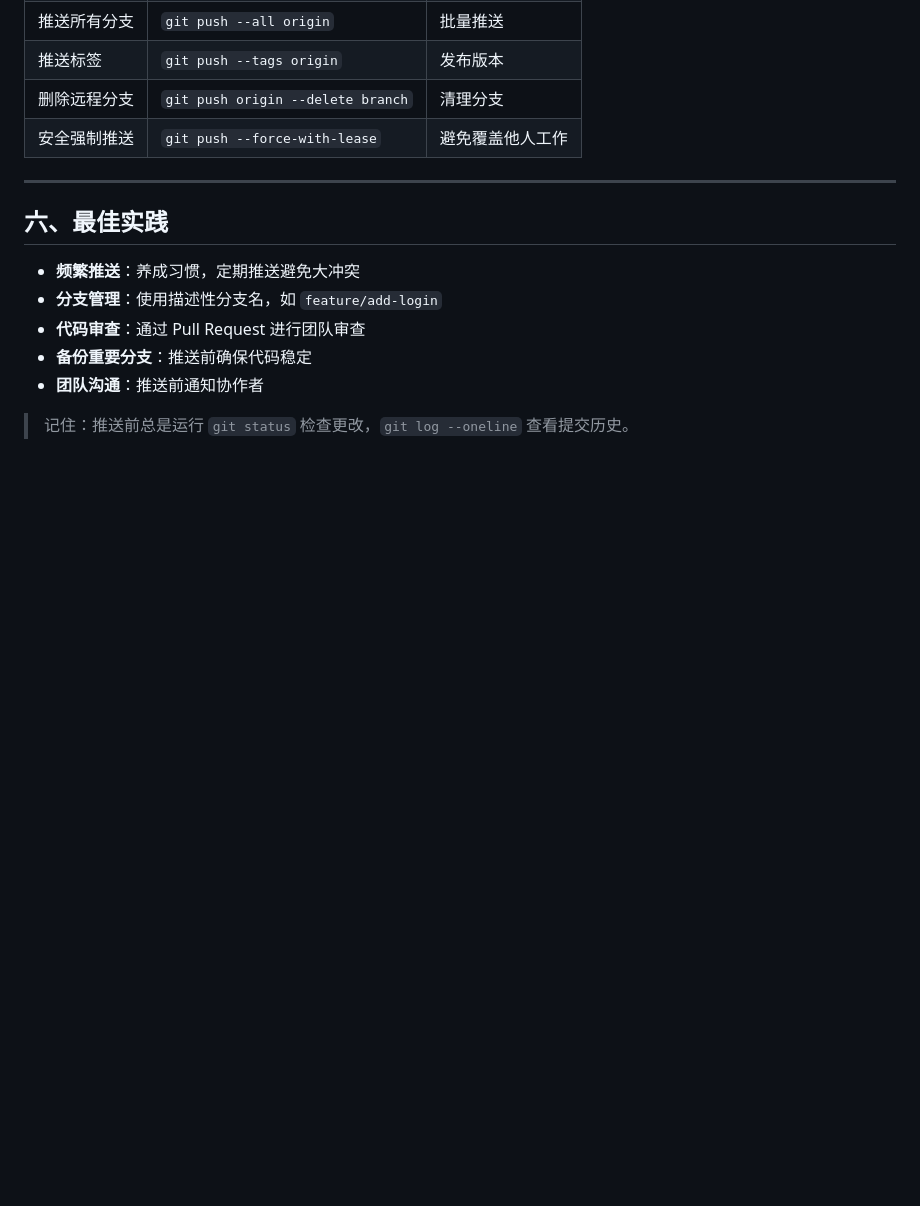
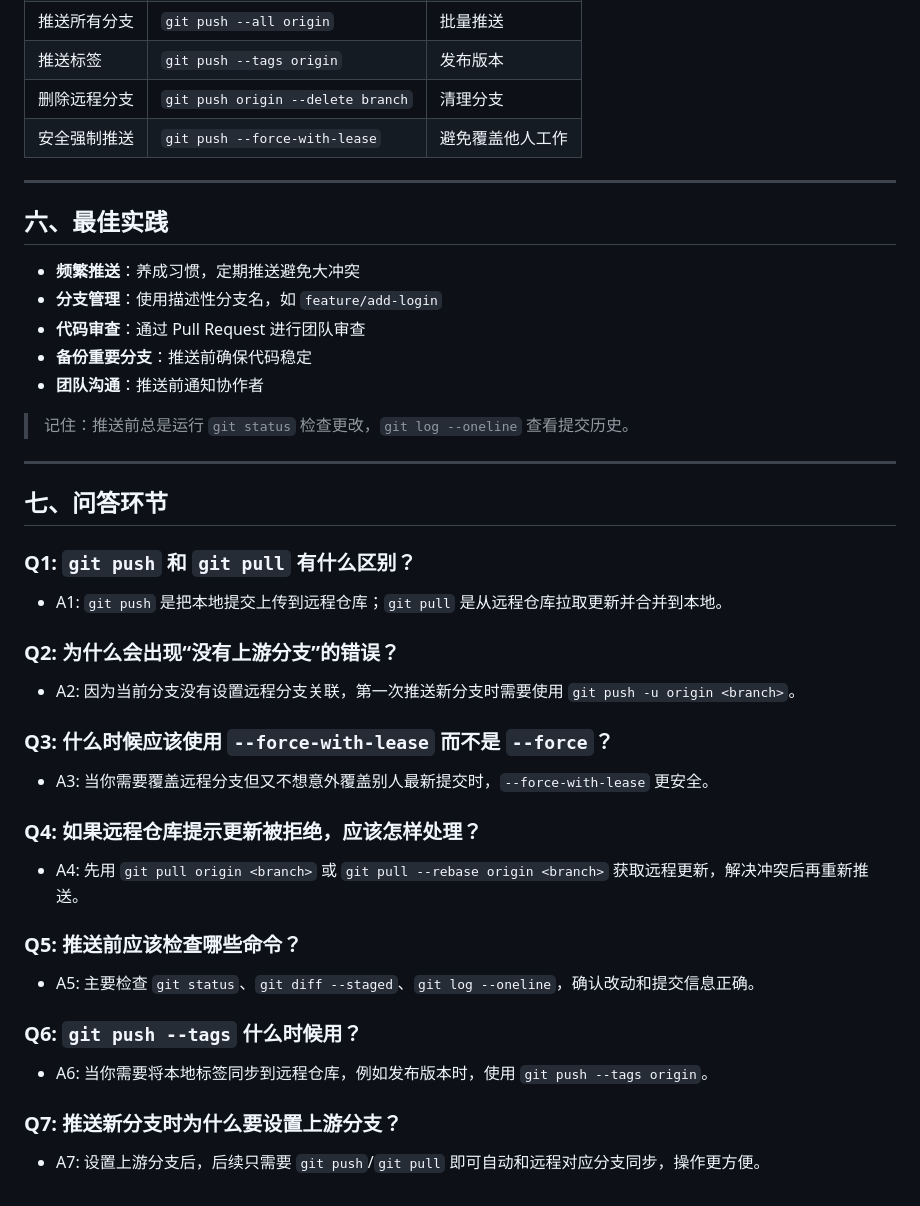
Before and after one commit to C1800944/my-note, a Markdown page: Git Push 学习笔记.md, the part around the change. Drawn GitHub-style; blank space fills up the shorter version.

```diff
--- a/Git Push 学习笔记.md
+++ b/Git Push 学习笔记.md
@@ -154,3 +154,28 @@ git push --force origin main
 - **团队沟通**：推送前通知协作者
 
 > 记住：推送前总是运行 `git status` 检查更改，`git log --oneline` 查看提交历史。
+
+---
+
+## 七、问答环节
+
+### Q1: `git push` 和 `git pull` 有什么区别？
+- A1: `git push` 是把本地提交上传到远程仓库；`git pull` 是从远程仓库拉取更新并合并到本地。
+
+### Q2: 为什么会出现“没有上游分支”的错误？
+- A2: 因为当前分支没有设置远程分支关联，第一次推送新分支时需要使用 `git push -u origin <branch>`。
+
+### Q3: 什么时候应该使用 `--force-with-lease` 而不是 `--force`？
+- A3: 当你需要覆盖远程分支但又不想意外覆盖别人最新提交时，`--force-with-lease` 更安全。
+
+### Q4: 如果远程仓库提示更新被拒绝，应该怎样处理？
+- A4: 先用 `git pull origin <branch>` 或 `git pull --rebase origin <branch>` 获取远程更新，解决冲突后再重新推送。
+
+### Q5: 推送前应该检查哪些命令？
+- A5: 主要检查 `git status`、`git diff --staged`、`git log --oneline`，确认改动和提交信息正确。
+
+### Q6: `git push --tags` 什么时候用？
+- A6: 当你需要将本地标签同步到远程仓库，例如发布版本时，使用 `git push --tags origin`。
+
+### Q7: 推送新分支时为什么要设置上游分支？
+- A7: 设置上游分支后，后续只需要 `git push`/`git pull` 即可自动和远程对应分支同步，操作更方便。
```
